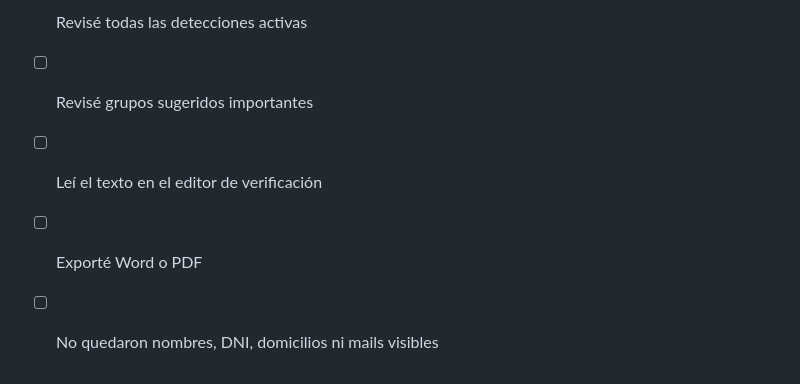
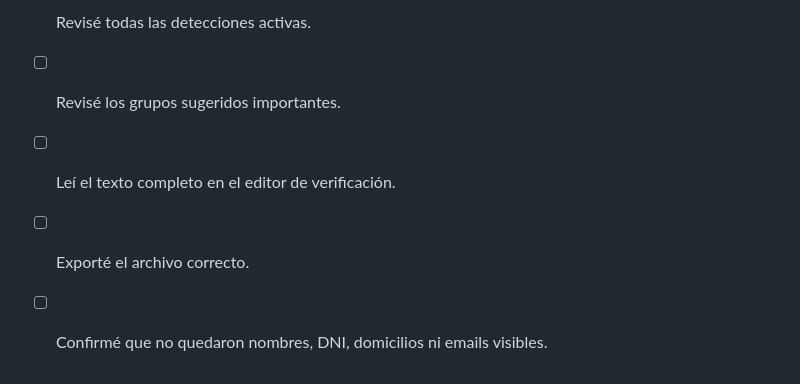
Before and after one commit to CarolinaMMartin/anonimizador_uso_personal, a Markdown page: docs/MANUAL_USUARIO.md, the part around one of its changes. Drawn GitHub-style.

```diff
--- a/docs/MANUAL_USUARIO.md
+++ b/docs/MANUAL_USUARIO.md
@@ -136,6 +166,6 @@ copia anterior antes de abrir una nueva).
 
-- [ ] Revisé todas las detecciones activas
-- [ ] Revisé grupos sugeridos importantes
-- [ ] Leí el texto en el editor de verificación
-- [ ] Exporté Word o PDF
-- [ ] No quedaron nombres, DNI, domicilios ni mails visibles
+- [ ] Revisé todas las detecciones activas.
+- [ ] Revisé los grupos sugeridos importantes.
+- [ ] Leí el texto completo en el editor de verificación.
+- [ ] Exporté el archivo correcto.
+- [ ] Confirmé que no quedaron nombres, DNI, domicilios ni emails visibles.
```
Also changed, not shown: other parts of docs/MANUAL_USUARIO.md (+85 -55 lines).
